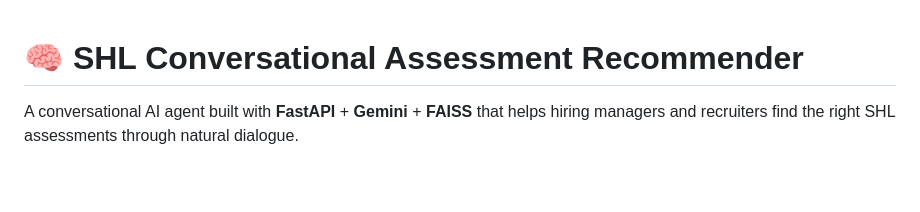
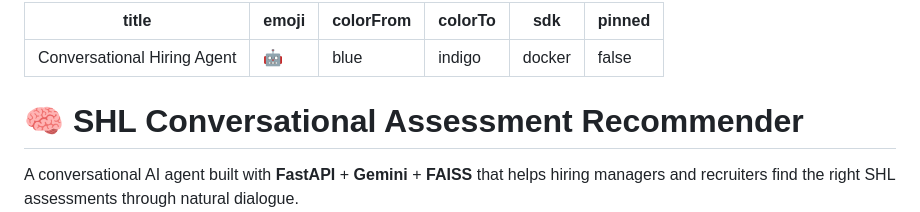
Before and after one commit to Adhamsafir1/conversational-hiring-agent, a Markdown page: README.md, the part around the change. Drawn GitHub-style; blank space fills up the shorter version.

Commit message:
Add HuggingFace metadata to README

```diff
--- a/README.md
+++ b/README.md
@@ -1,3 +1,12 @@
+---
+title: Conversational Hiring Agent
+emoji: 🤖
+colorFrom: blue
+colorTo: indigo
+sdk: docker
+pinned: false
+---
+
 # 🧠 SHL Conversational Assessment Recommender
 
 A conversational AI agent built with **FastAPI** + **Gemini** + **FAISS** that helps hiring managers and recruiters find the right SHL assessments through natural dialogue.
```
